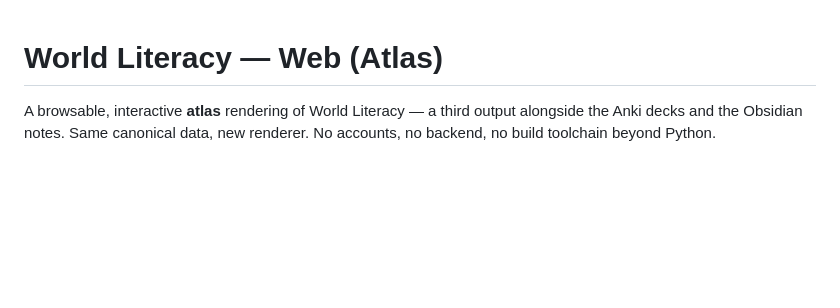
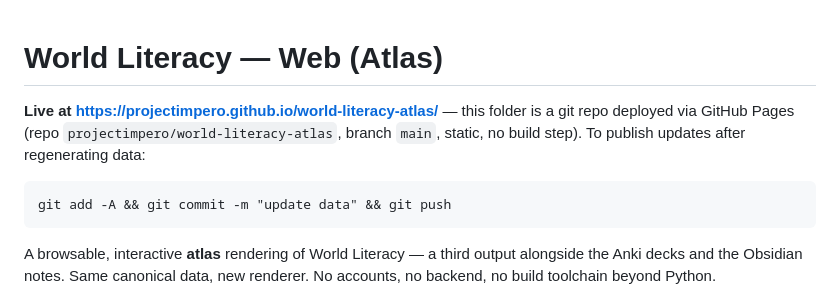
Before and after one commit to projectimpero/world-literacy-atlas, a Markdown page: README.md, the part around the change. Drawn GitHub-style; blank space fills up the shorter version.

Commit message:
README: live URL + publish workflow
Co-Authored-By: Claude Fable 5 <noreply@anthropic.com>

````diff
--- a/README.md
+++ b/README.md
@@ -1,4 +1,13 @@
 # World Literacy — Web (Atlas)
+
+**Live at https://projectimpero.github.io/world-literacy-atlas/** — this folder
+is a git repo deployed via GitHub Pages (repo `projectimpero/world-literacy-atlas`,
+branch `main`, static, no build step). To publish updates after regenerating data:
+
+```
+git add -A && git commit -m "update data" && git push
+```
+
 
 A browsable, interactive **atlas** rendering of World Literacy — a third output
 alongside the Anki decks and the Obsidian notes. Same canonical data, new
````
